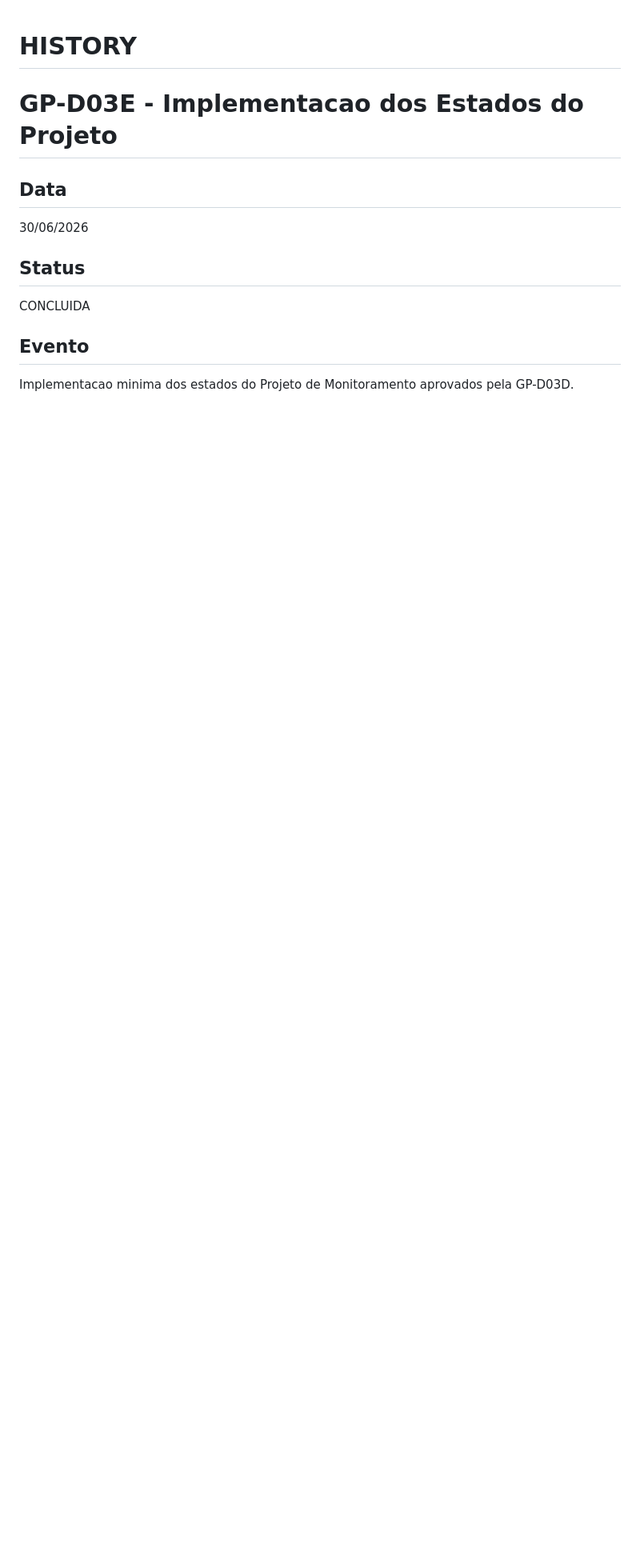
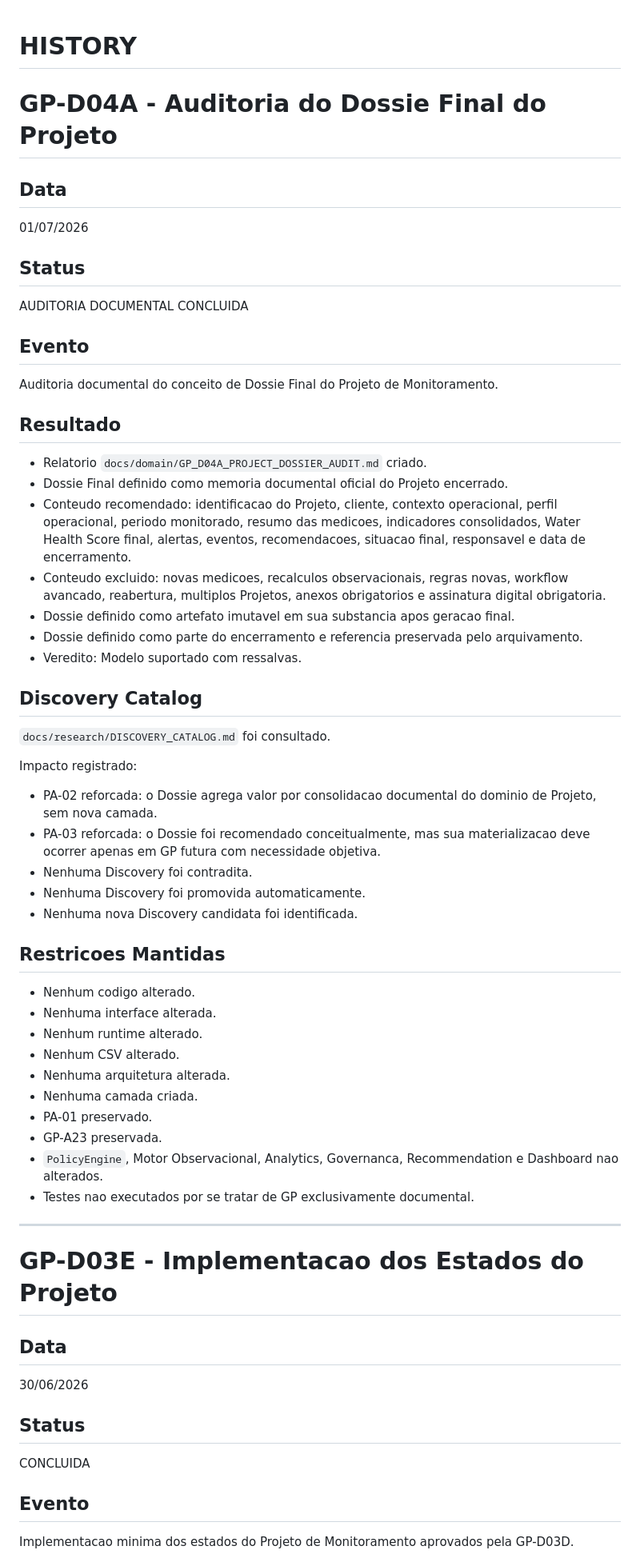
Before and after one commit to hendersonmauriciobatista-png/PROTEUS, a Markdown page: docs/history/HISTORY.md, the part around the change. Shown at 80% size. GitHub-like rendering; blank space fills up the shorter version.

Commit message:
docs: audit project final dossier

```diff
--- a/docs/history/HISTORY.md
+++ b/docs/history/HISTORY.md
@@ -1,4 +1,55 @@
 # HISTORY
+
+# GP-D04A - Auditoria do Dossie Final do Projeto
+
+## Data
+
+01/07/2026
+
+## Status
+
+AUDITORIA DOCUMENTAL CONCLUIDA
+
+## Evento
+
+Auditoria documental do conceito de Dossie Final do Projeto de Monitoramento.
+
+## Resultado
+
+* Relatorio `docs/domain/GP_D04A_PROJECT_DOSSIER_AUDIT.md` criado.
+* Dossie Final definido como memoria documental oficial do Projeto encerrado.
+* Conteudo recomendado: identificacao do Projeto, cliente, contexto operacional, perfil operacional, periodo monitorado, resumo das medicoes, indicadores consolidados, Water Health Score final, alertas, eventos, recomendacoes, situacao final, responsavel e data de encerramento.
+* Conteudo excluido: novas medicoes, recalculos observacionais, regras novas, workflow avancado, reabertura, multiplos Projetos, anexos obrigatorios e assinatura digital obrigatoria.
+* Dossie definido como artefato imutavel em sua substancia apos geracao final.
+* Dossie definido como parte do encerramento e referencia preservada pelo arquivamento.
+* Veredito: Modelo suportado com ressalvas.
+
+## Discovery Catalog
+
+`docs/research/DISCOVERY_CATALOG.md` foi consultado.
+
+Impacto registrado:
+
+* PA-02 reforcada: o Dossie agrega valor por consolidacao documental do dominio de Projeto, sem nova camada.
+* PA-03 reforcada: o Dossie foi recomendado conceitualmente, mas sua materializacao deve ocorrer apenas em GP futura com necessidade objetiva.
+* Nenhuma Discovery foi contradita.
+* Nenhuma Discovery foi promovida automaticamente.
+* Nenhuma nova Discovery candidata foi identificada.
+
+## Restricoes Mantidas
+
+* Nenhum codigo alterado.
+* Nenhuma interface alterada.
+* Nenhum runtime alterado.
+* Nenhum CSV alterado.
+* Nenhuma arquitetura alterada.
+* Nenhuma camada criada.
+* PA-01 preservado.
+* GP-A23 preservada.
+* `PolicyEngine`, Motor Observacional, Analytics, Governanca, Recommendation e Dashboard nao alterados.
+* Testes nao executados por se tratar de GP exclusivamente documental.
+
+---
 
 # GP-D03E - Implementacao dos Estados do Projeto
 
```
Also changed, not shown: docs/domain/GP_D04A_PROJECT_DOSSIER_AUDIT.md (added, +379 -0 lines), docs/roadmap/ROADMAP.md (+22 -2 lines).
